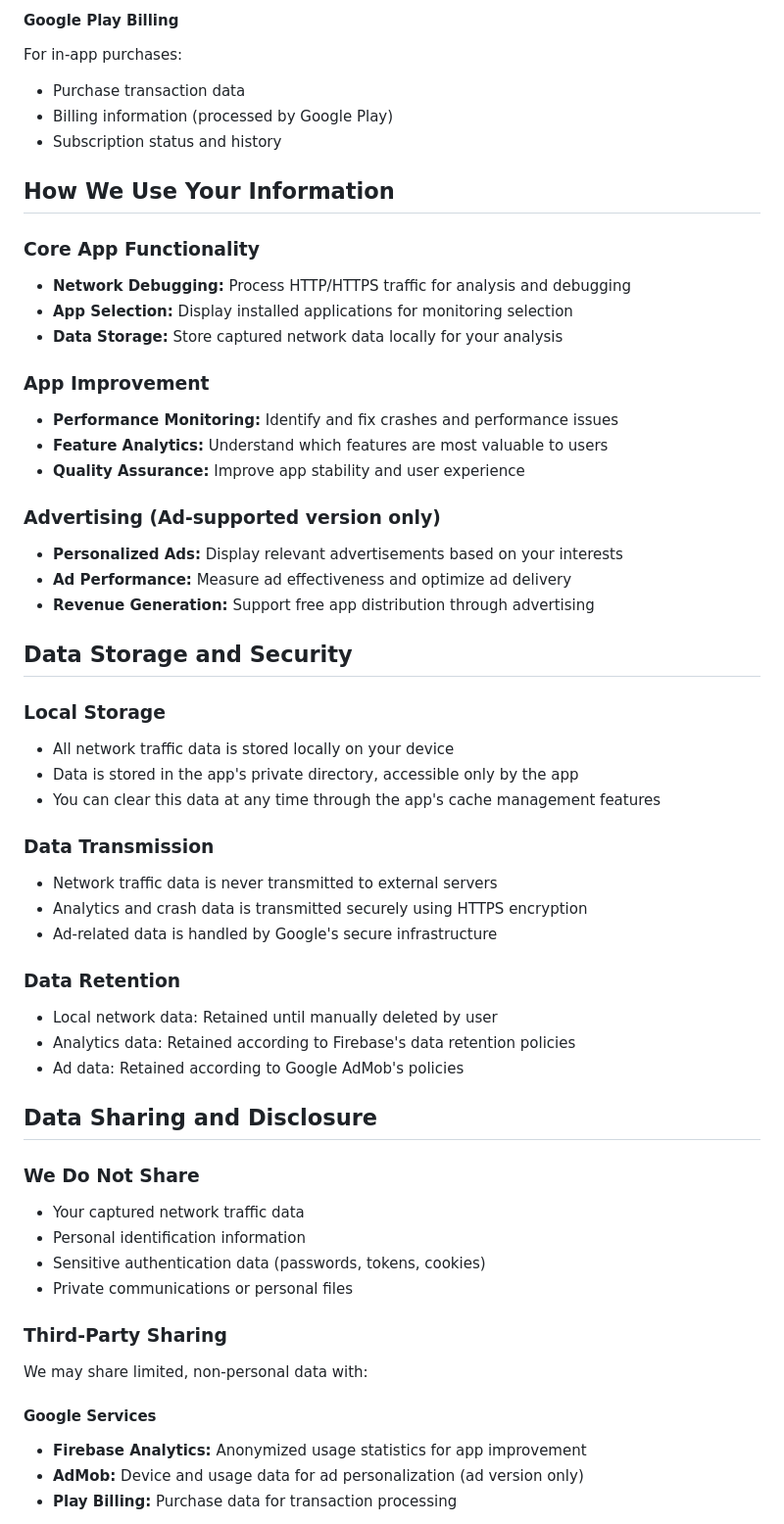
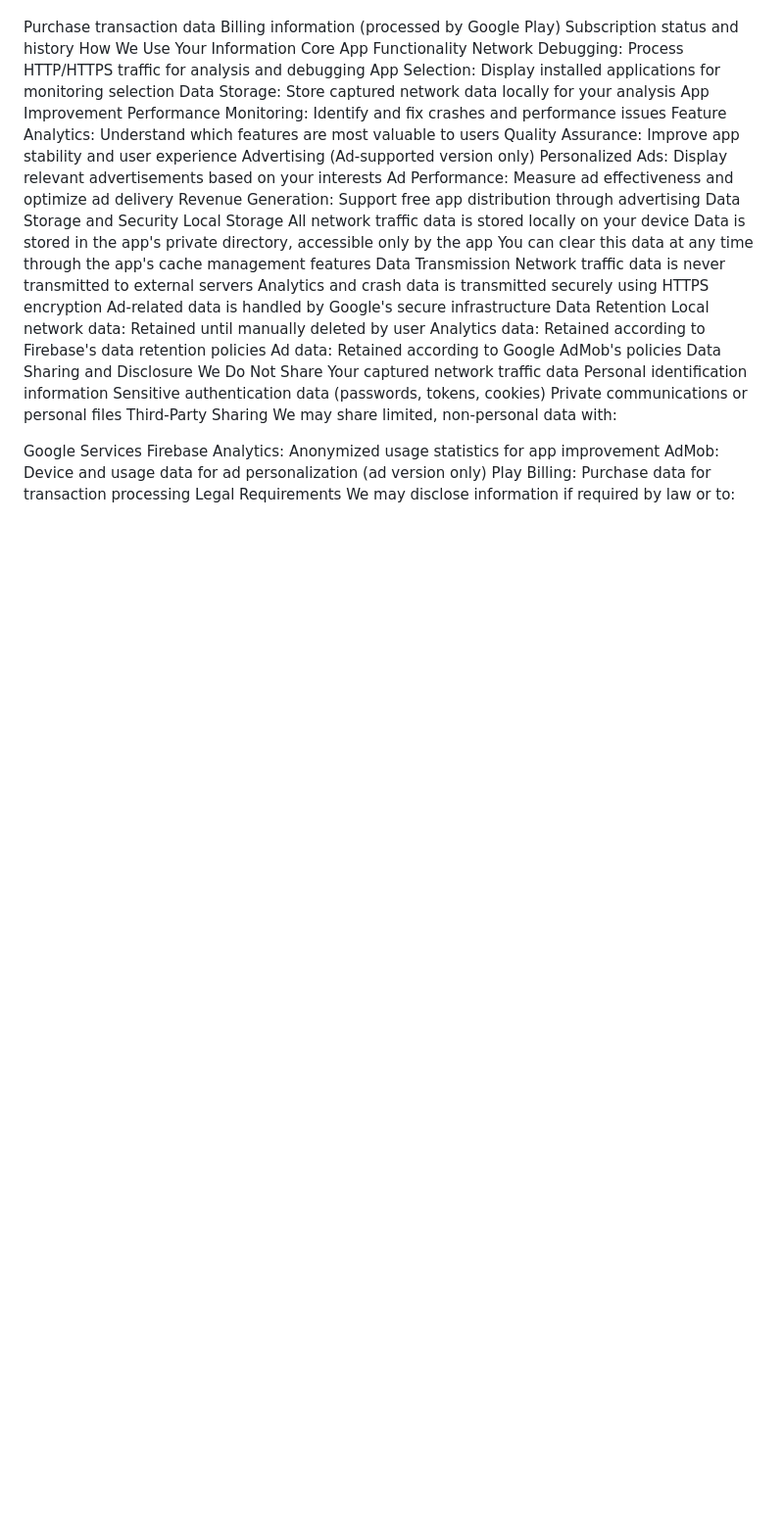
Before and after one commit to httpSniffer/httpSniffer.github.io, a Markdown page: PRIVACY_POLICY_ENGLISH.md, the part around one of its changes. Shown at 98% size. GitHub-like rendering; blank space fills up the shorter version.

```diff
--- a/PRIVACY_POLICY_ENGLISH.md
+++ b/PRIVACY_POLICY_ENGLISH.md
@@ -67,56 +59,45 @@ We use Firebase services to improve app quality:
-#### Google Play Billing
-For in-app purchases:
-- Purchase transaction data
-- Billing information (processed by Google Play)
-- Subscription status and history
-
-## How We Use Your Information
-
-### Core App Functionality
-- **Network Debugging:** Process HTTP/HTTPS traffic for analysis and debugging
-- **App Selection:** Display installed applications for monitoring selection
-- **Data Storage:** Store captured network data locally for your analysis
-
-### App Improvement
-- **Performance Monitoring:** Identify and fix crashes and performance issues
-- **Feature Analytics:** Understand which features are most valuable to users
-- **Quality Assurance:** Improve app stability and user experience
-
-### Advertising (Ad-supported version only)
-- **Personalized Ads:** Display relevant advertisements based on your interests
-- **Ad Performance:** Measure ad effectiveness and optimize ad delivery
-- **Revenue Generation:** Support free app distribution through advertising
-
-## Data Storage and Security
-
-### Local Storage
-- All network traffic data is stored locally on your device
-- Data is stored in the app's private directory, accessible only by the app
-- You can clear this data at any time through the app's cache management features
-
-### Data Transmission
-- Network traffic data is never transmitted to external servers
-- Analytics and crash data is transmitted securely using HTTPS encryption
-- Ad-related data is handled by Google's secure infrastructure
-
-### Data Retention
-- Local network data: Retained until manually deleted by user
-- Analytics data: Retained according to Firebase's data retention policies
-- Ad data: Retained according to Google AdMob's policies
-
-## Data Sharing and Disclosure
-
-### We Do Not Share
-- Your captured network traffic data
-- Personal identification information
-- Sensitive authentication data (passwords, tokens, cookies)
-- Private communications or personal files
-
-### Third-Party Sharing
+Purchase transaction data
+Billing information (processed by Google Play)
+Subscription status and history
+How We Use Your Information
+Core App Functionality
+Network Debugging: Process HTTP/HTTPS traffic for analysis and debugging
+App Selection: Display installed applications for monitoring selection
+Data Storage: Store captured network data locally for your analysis
+App Improvement
+Performance Monitoring: Identify and fix crashes and performance issues
+Feature Analytics: Understand which features are most valuable to users
+Quality Assurance: Improve app stability and user experience
+Advertising (Ad-supported version only)
+Personalized Ads: Display relevant advertisements based on your interests
+Ad Performance: Measure ad effectiveness and optimize ad delivery
+Revenue Generation: Support free app distribution through advertising
+Data Storage and Security
+Local Storage
+All network traffic data is stored locally on your device
+Data is stored in the app's private directory, accessible only by the app
+You can clear this data at any time through the app's cache management features
+Data Transmission
+Network traffic data is never transmitted to external servers
+Analytics and crash data is transmitted securely using HTTPS encryption
+Ad-related data is handled by Google's secure infrastructure
+Data Retention
+Local network data: Retained until manually deleted by user
+Analytics data: Retained according to Firebase's data retention policies
+Ad data: Retained according to Google AdMob's policies
+Data Sharing and Disclosure
+We Do Not Share
+Your captured network traffic data
+Personal identification information
+Sensitive authentication data (passwords, tokens, cookies)
+Private communications or personal files
+Third-Party Sharing
 We may share limited, non-personal data with:
 
-#### Google Services
-- **Firebase Analytics:** Anonymized usage statistics for app improvement
-- **AdMob:** Device and usage data for ad personalization (ad version only)
-- **Play Billing:** Purchase data for transaction processing
+Google Services
+Firebase Analytics: Anonymized usage statistics for app improvement
+AdMob: Device and usage data for ad personalization (ad version only)
+Play Billing: Purchase data for transaction processing
+Legal Requirements
+We may disclose information if required by law or to:
 
```
Also changed, not shown: other parts of PRIVACY_POLICY_ENGLISH.md (+93 -116 lines).
